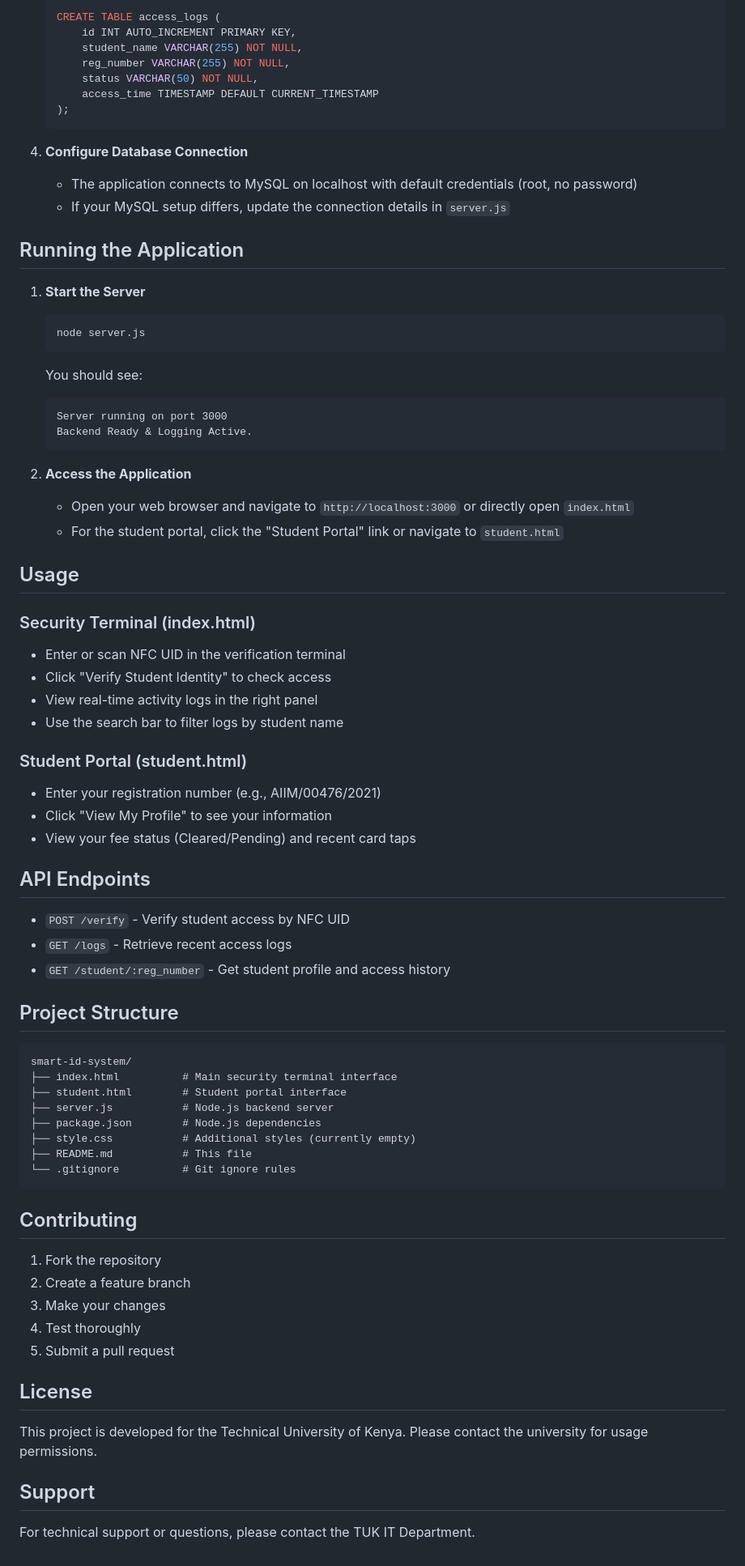
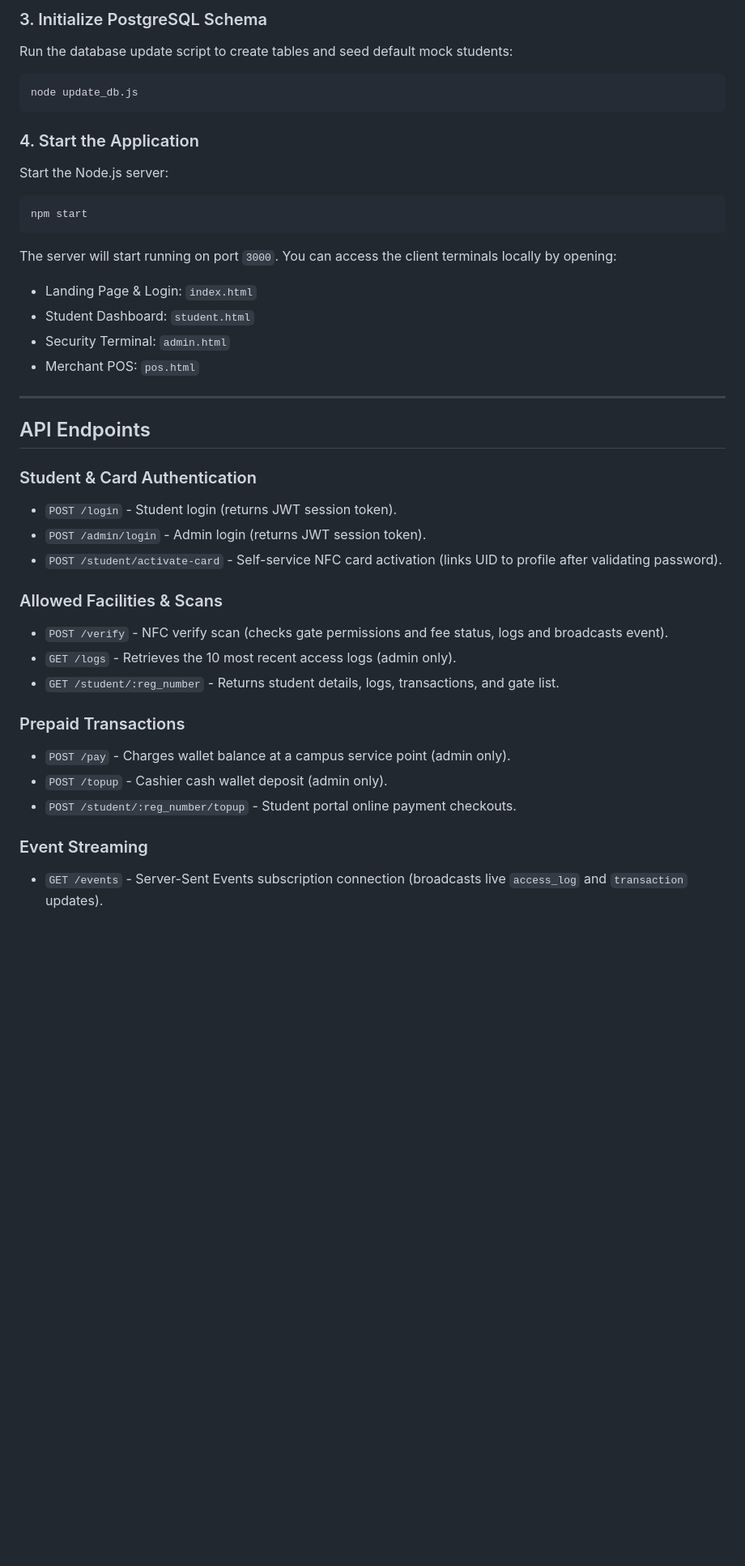
Before and after one commit to gathoniann/Designing-a-smart-ID-for-TUK-students, a Markdown page: README.md, the part around one of its changes. Shown at 81% size. Drawn GitHub-style; blank space fills up the shorter version.

Commit message:
docs: update README with PostgreSQL architecture and API definitions

````diff
--- a/README.md
+++ b/README.md
@@ -58,78 +68,39 @@ Before running this application, ensure you have the following installed:
 
-   CREATE TABLE access_logs (
-       id INT AUTO_INCREMENT PRIMARY KEY,
-       student_name VARCHAR(255) NOT NULL,
-       reg_number VARCHAR(255) NOT NULL,
-       status VARCHAR(50) NOT NULL,
-       access_time TIMESTAMP DEFAULT CURRENT_TIMESTAMP
-   );
-   ```
+### 3. Initialize PostgreSQL Schema
+Run the database update script to create tables and seed default mock students:
+```bash
+node update_db.js
+```
 
-4. **Configure Database Connection**
-   - The application connects to MySQL on localhost with default credentials (root, no password)
-   - If your MySQL setup differs, update the connection details in `server.js`
+### 4. Start the Application
+Start the Node.js server:
+```bash
+npm start
+```
+The server will start running on port `3000`. You can access the client terminals locally by opening:
+- Landing Page & Login: `index.html`
+- Student Dashboard: `student.html`
+- Security Terminal: `admin.html`
+- Merchant POS: `pos.html`
 
-## Running the Application
-
-1. **Start the Server**
-   ```bash
-   node server.js
-   ```
-
-   You should see:
-   ```
-   Server running on port 3000
-   Backend Ready & Logging Active.
-   ```
-
-2. **Access the Application**
-   - Open your web browser and navigate to `http://localhost:3000` or directly open `index.html`
-   - For the student portal, click the "Student Portal" link or navigate to `student.html`
-
-## Usage
-
-### Security Terminal (index.html)
-- Enter or scan NFC UID in the verification terminal
-- Click "Verify Student Identity" to check access
-- View real-time activity logs in the right panel
-- Use the search bar to filter logs by student name
-
-### Student Portal (student.html)
-- Enter your registration number (e.g., AIIM/00476/2021)
-- Click "View My Profile" to see your information
-- View your fee status (Cleared/Pending) and recent card taps
+---
 
 ## API Endpoints
 
-- `POST /verify` - Verify student access by NFC UID
-- `GET /logs` - Retrieve recent access logs
-- `GET /student/:reg_number` - Get student profile and access history
+### Student & Card Authentication
+* `POST /login` - Student login (returns JWT session token).
+* `POST /admin/login` - Admin login (returns JWT session token).
+* `POST /student/activate-card` - Self-service NFC card activation (links UID to profile after validating password).
 
-## Project Structure
+### Allowed Facilities & Scans
+* `POST /verify` - NFC verify scan (checks gate permissions and fee status, logs and broadcasts event).
+* `GET /logs` - Retrieves the 10 most recent access logs (admin only).
+* `GET /student/:reg_number` - Returns student details, logs, transactions, and gate list.
 
-```
-smart-id-system/
-├── index.html          # Main security terminal interface
-├── student.html        # Student portal interface
-├── server.js           # Node.js backend server
-├── package.json        # Node.js dependencies
-├── style.css           # Additional styles (currently empty)
-├── README.md           # This file
-└── .gitignore          # Git ignore rules
-```
+### Prepaid Transactions
+* `POST /pay` - Charges wallet balance at a campus service point (admin only).
+* `POST /topup` - Cashier cash wallet deposit (admin only).
+* `POST /student/:reg_number/topup` - Student portal online payment checkouts.
 
-## Contributing
-
-1. Fork the repository
-2. Create a feature branch
-3. Make your changes
-4. Test thoroughly
-5. Submit a pull request
-
-## License
-
-This project is developed for the Technical University of Kenya. Please contact the university for usage permissions.
-
-## Support
-
-For technical support or questions, please contact the TUK IT Department.
+### Event Streaming
+* `GET /events` - Server-Sent Events subscription connection (broadcasts live `access_log` and `transaction` updates).
````
Also changed, not shown: other parts of README.md (+51 -41 lines).
